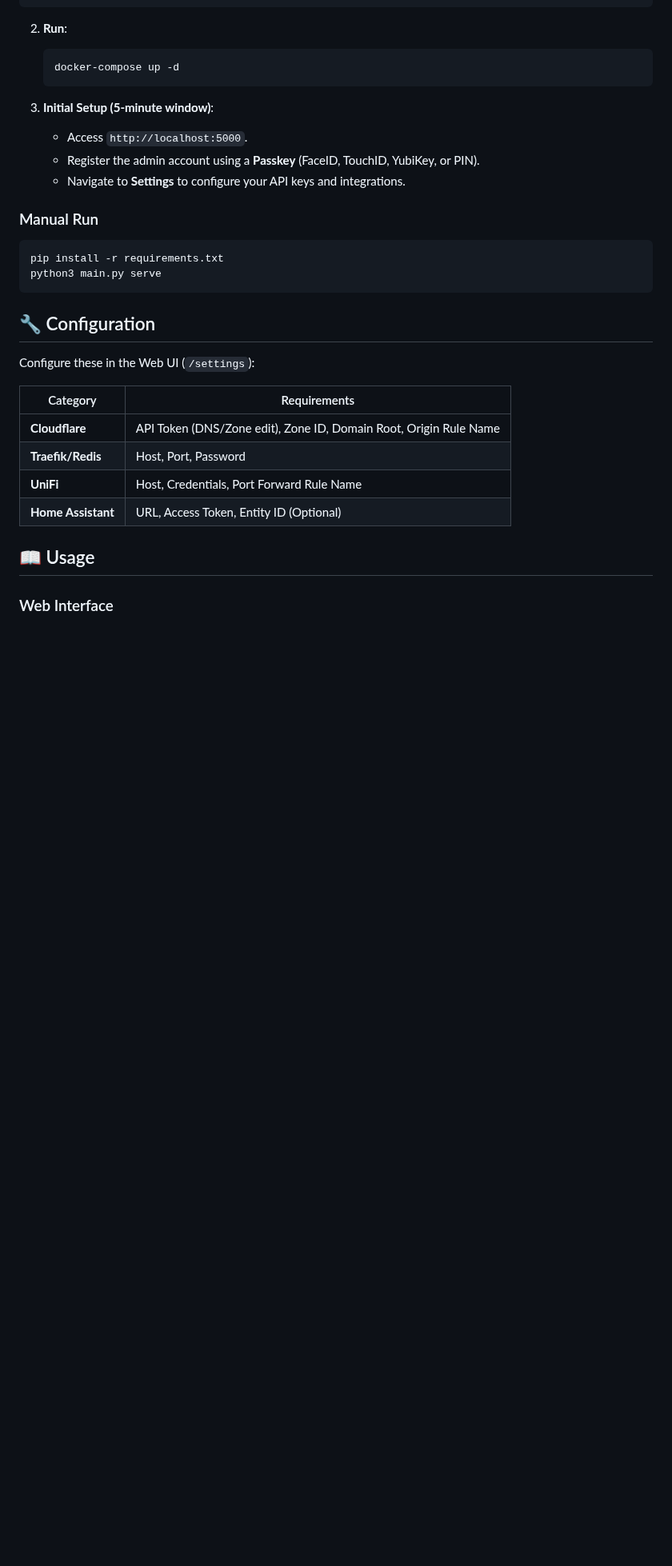
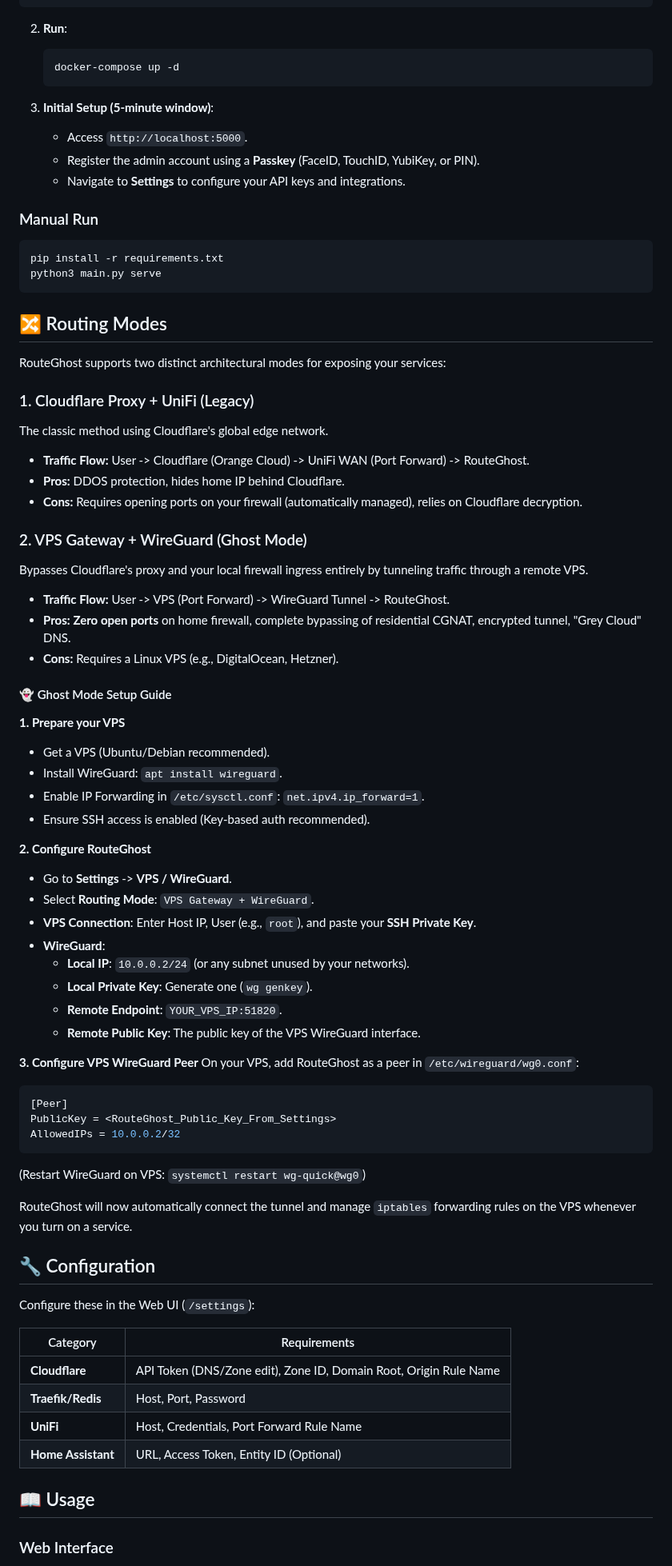
Before and after one commit to m1ckyb/Traefik-Route-Control, a Markdown page: README.md, the part around one of its changes. Shown at 80% size. Drawn GitHub-style; blank space fills up the shorter version.

Commit message:
docs: add VPS Gateway Setup Guide to README

````diff
--- a/README.md
+++ b/README.md
@@ -39,6 +40,51 @@ cd RouteGhost
 pip install -r requirements.txt
 python3 main.py serve
 ```
+
+## 🔀 Routing Modes
+
+RouteGhost supports two distinct architectural modes for exposing your services:
+
+### 1. Cloudflare Proxy + UniFi (Legacy)
+The classic method using Cloudflare's global edge network.
+*   **Traffic Flow:** User -> Cloudflare (Orange Cloud) -> UniFi WAN (Port Forward) -> RouteGhost.
+*   **Pros:** DDOS protection, hides home IP behind Cloudflare.
+*   **Cons:** Requires opening ports on your firewall (automatically managed), relies on Cloudflare decryption.
+
+### 2. VPS Gateway + WireGuard (Ghost Mode)
+Bypasses Cloudflare's proxy and your local firewall ingress entirely by tunneling traffic through a remote VPS.
+*   **Traffic Flow:** User -> VPS (Port Forward) -> WireGuard Tunnel -> RouteGhost.
+*   **Pros:** **Zero open ports** on home firewall, complete bypassing of residential CGNAT, encrypted tunnel, "Grey Cloud" DNS.
+*   **Cons:** Requires a Linux VPS (e.g., DigitalOcean, Hetzner).
+
+#### 👻 Ghost Mode Setup Guide
+
+**1. Prepare your VPS**
+*   Get a VPS (Ubuntu/Debian recommended).
+*   Install WireGuard: `apt install wireguard`.
+*   Enable IP Forwarding in `/etc/sysctl.conf`: `net.ipv4.ip_forward=1`.
+*   Ensure SSH access is enabled (Key-based auth recommended).
+
+**2. Configure RouteGhost**
+*   Go to **Settings** -> **VPS / WireGuard**.
+*   Select **Routing Mode**: `VPS Gateway + WireGuard`.
+*   **VPS Connection**: Enter Host IP, User (e.g., `root`), and paste your **SSH Private Key**.
+*   **WireGuard**:
+    *   **Local IP**: `10.0.0.2/24` (or any subnet unused by your networks).
+    *   **Local Private Key**: Generate one (`wg genkey`).
+    *   **Remote Endpoint**: `YOUR_VPS_IP:51820`.
+    *   **Remote Public Key**: The public key of the VPS WireGuard interface.
+
+**3. Configure VPS WireGuard Peer**
+On your VPS, add RouteGhost as a peer in `/etc/wireguard/wg0.conf`:
+```ini
+[Peer]
+PublicKey = <RouteGhost_Public_Key_From_Settings>
+AllowedIPs = 10.0.0.2/32
+```
+(Restart WireGuard on VPS: `systemctl restart wg-quick@wg0`)
+
+RouteGhost will now automatically connect the tunnel and manage `iptables` forwarding rules on the VPS whenever you turn on a service.
 
 ## 🔧 Configuration
 
````
Also changed, not shown: other parts of README.md (+1 -0 lines).
